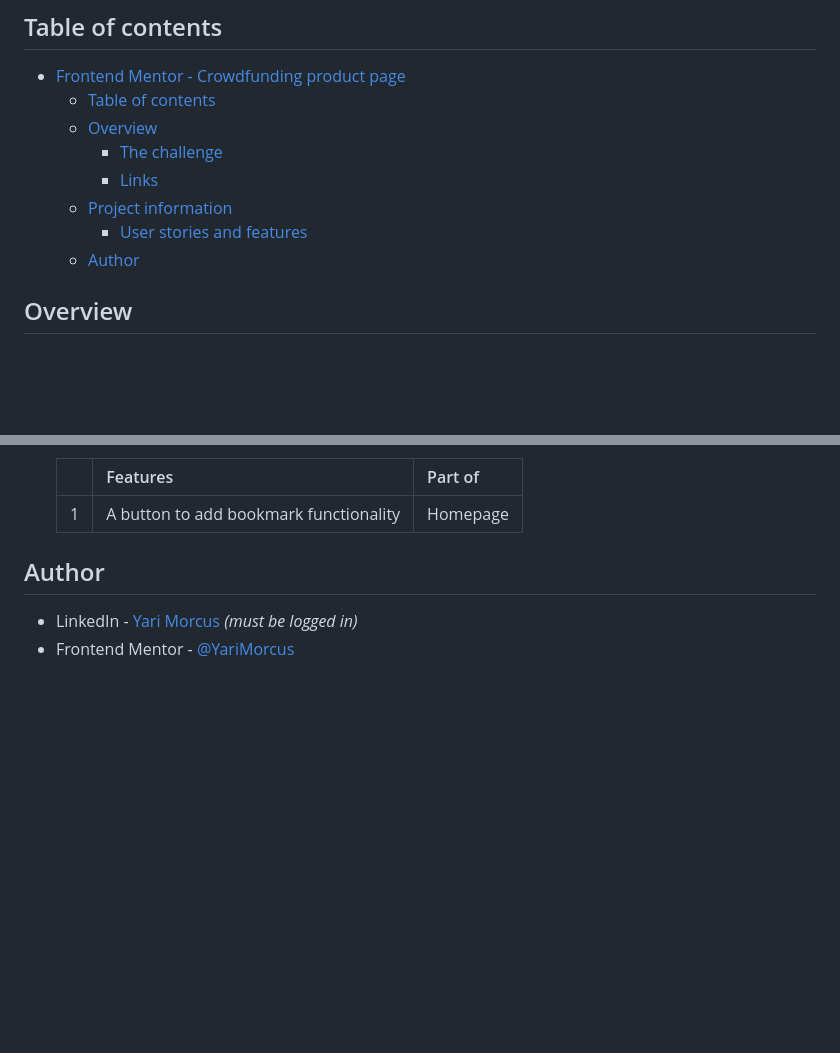
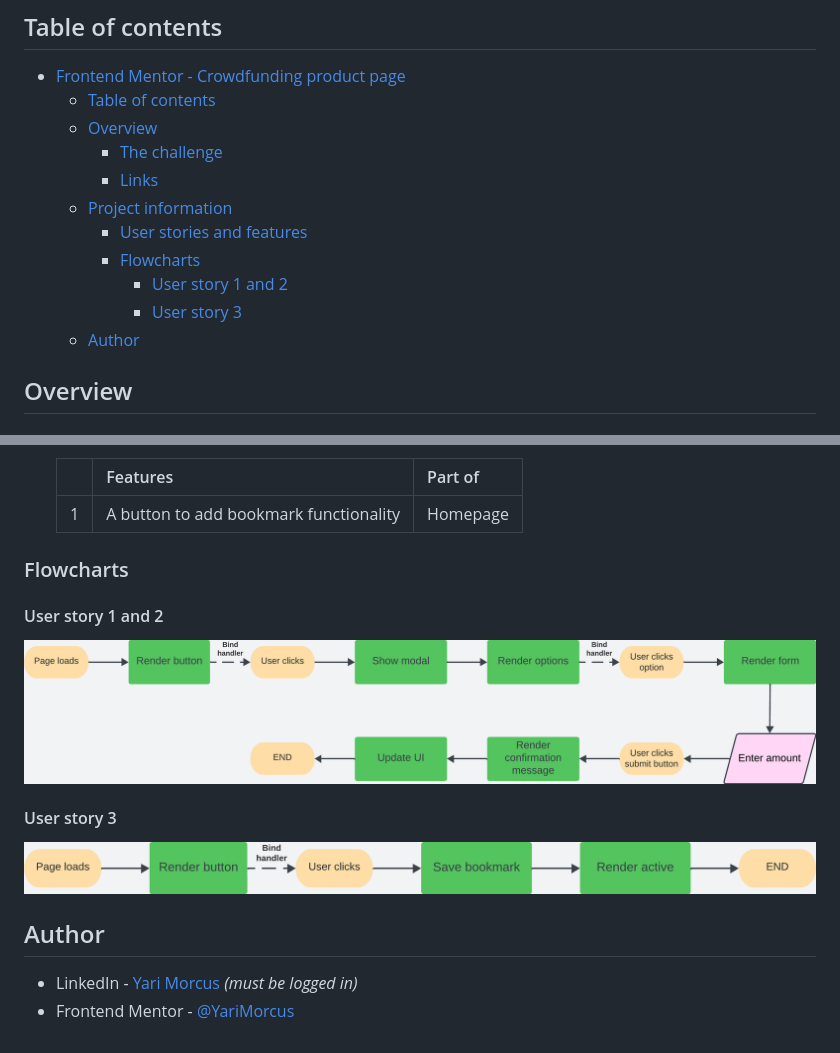
Before and after one commit to YariMorcus/fm-crowdfunding-product-page, a Markdown page: README.md, 2 parts joined by grey strips. Drawn GitHub-style; pictures changed too: flowchart-user-story-1-and-2.png (added), flowchart-user-story-3.png (added); blank space fills up the shorter version.

Commit message:
add flowcharts

```diff
--- a/README.md
+++ b/README.md
@@ -15,6 +15,9 @@ Difficulty: `junior`
     - [Links](#links)
   - [Project information](#project-information)
     - [User stories and features](#user-stories-and-features)
+    - [Flowcharts](#flowcharts)
+      - [User story 1 and 2](#user-story-1-and-2)
+      - [User story 3](#user-story-3)
   - [Author](#author)
 
 [//]: # '## Deployment status'
@@ -68,8 +71,15 @@ The users should be able to:
    | --- | -------------------------------------- | -------- |
    | 1   | A button to add bookmark functionality | Homepage |
 
-   [//]: # 'Optional: ### Flowchart'
-   [//]: # 'Optional: insert flowchart link below'
+### Flowcharts
+
+#### User story 1 and 2
+
+![Flowchart user story 1 and 2](flowchart-user-story-1-and-2.png)
+
+#### User story 3
+
+![](flowchart-user-story-3.png)
 
 ## Author
 
```
